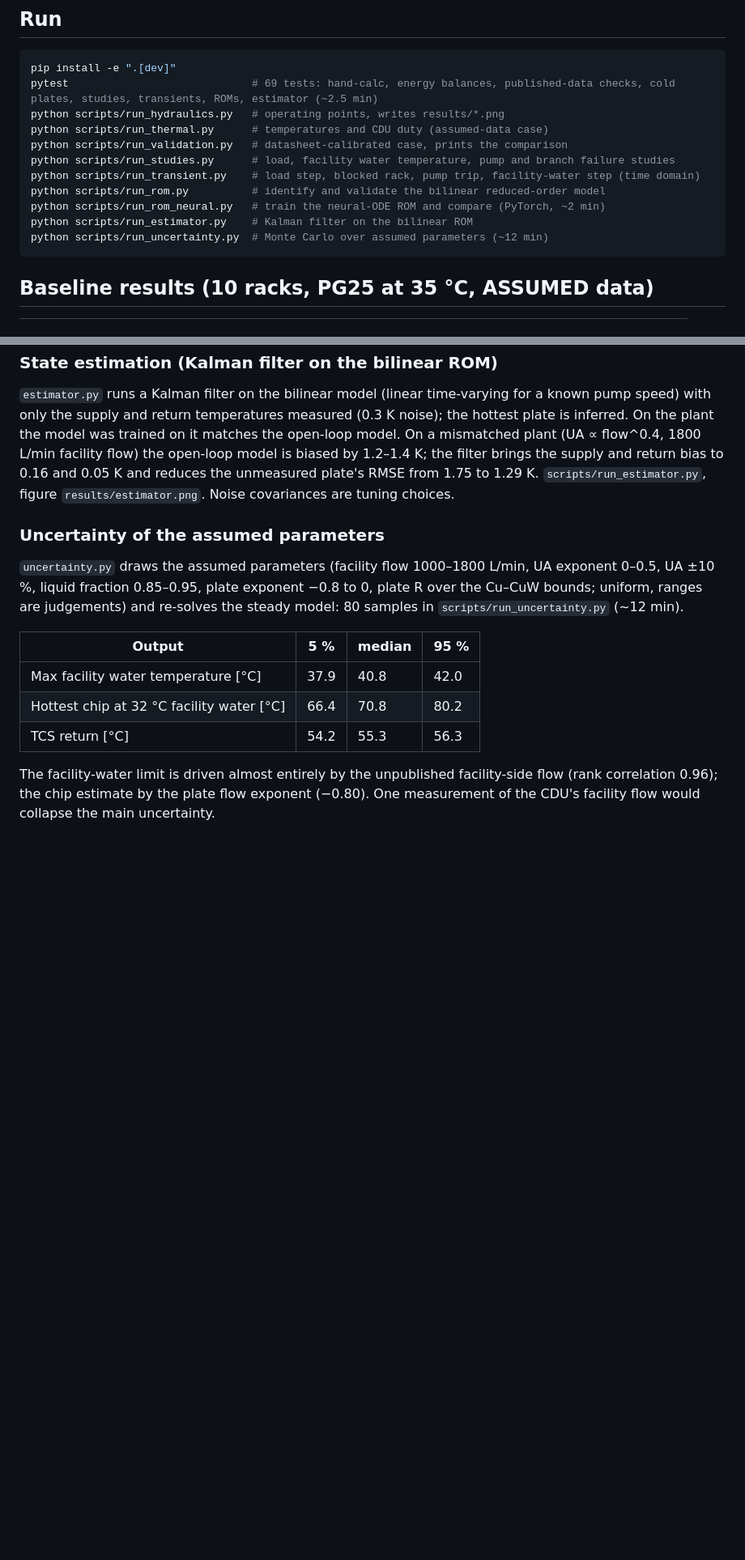
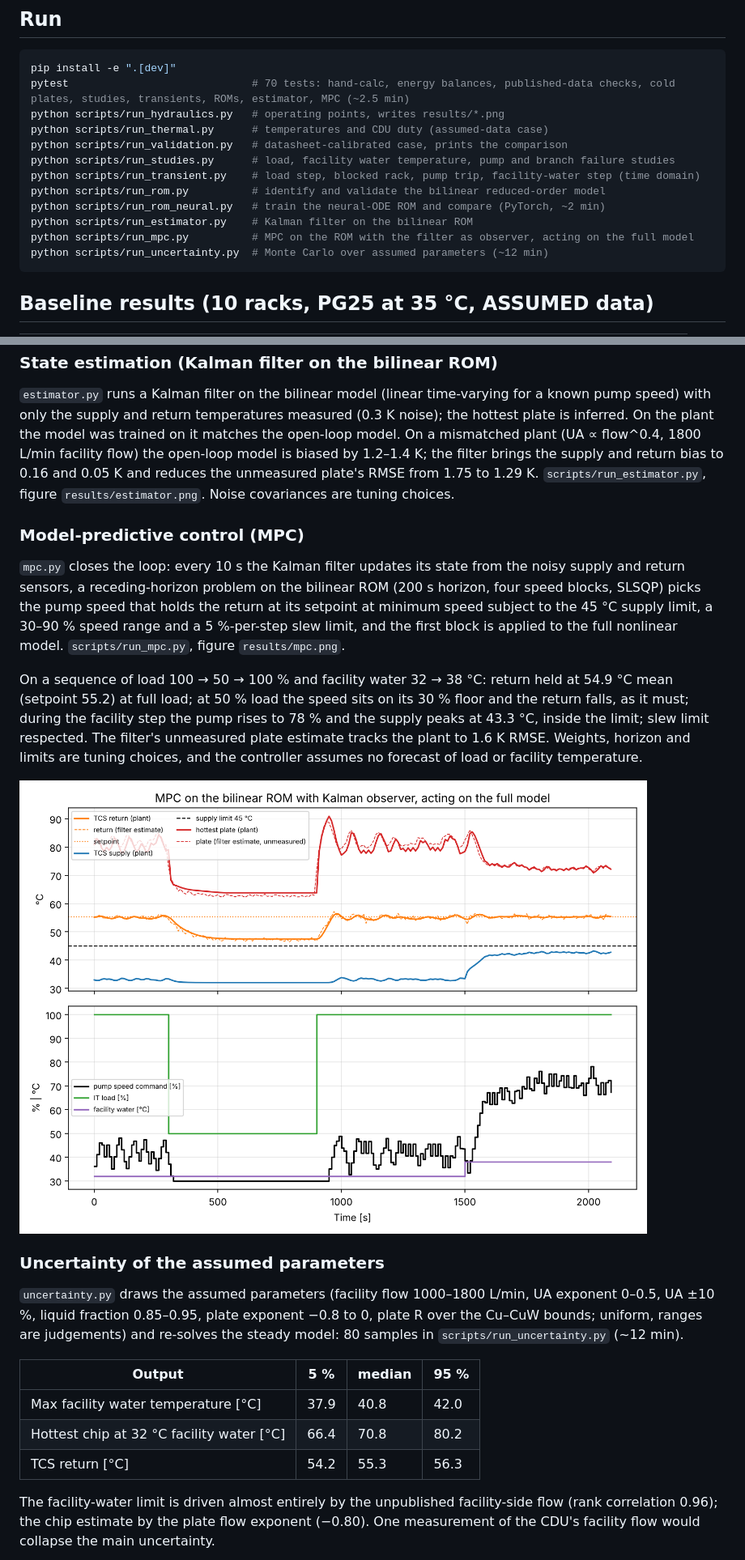
Before and after one commit to arenchichmanian/coldplate-loop, a Markdown page: README.md, 2 parts joined by grey strips. Shown at 81% size. GitHub-like rendering; pictures changed too: results/mpc.png (added); blank space fills up the shorter version.

````diff
--- a/README.md
+++ b/README.md
@@ -28,7 +28,7 @@ everything else stays assumed and is labelled. Nothing here is a claim about a s
 
 ```bash
 pip install -e ".[dev]"
-pytest                             # 69 tests: hand-calc, energy balances, published-data checks, cold plates, studies, transients, ROMs, estimator (~2.5 min)
+pytest                             # 70 tests: hand-calc, energy balances, published-data checks, cold plates, studies, transients, ROMs, estimator, MPC (~2.5 min)
 python scripts/run_hydraulics.py   # operating points, writes results/*.png
 python scripts/run_thermal.py      # temperatures and CDU duty (assumed-data case)
 python scripts/run_validation.py   # datasheet-calibrated case, prints the comparison
@@ -37,6 +37,7 @@ python scripts/run_transient.py    # load step, blocked rack, pump trip, facilit
 python scripts/run_rom.py          # identify and validate the bilinear reduced-order model
 python scripts/run_rom_neural.py   # train the neural-ODE ROM and compare (PyTorch, ~2 min)
 python scripts/run_estimator.py    # Kalman filter on the bilinear ROM
+python scripts/run_mpc.py          # MPC on the ROM with the filter as observer, acting on the full model
 python scripts/run_uncertainty.py  # Monte Carlo over assumed parameters (~12 min)
 ```
 
@@ -305,6 +306,14 @@ Limits, stated plainly: the ROMs are valid inside the training envelope only (th
 
 `estimator.py` runs a Kalman filter on the bilinear model (linear time-varying for a known pump speed) with only the supply and return temperatures measured (0.3 K noise); the hottest plate is inferred. On the plant the model was trained on it matches the open-loop model. On a mismatched plant (UA ∝ flow^0.4, 1800 L/min facility flow) the open-loop model is biased by 1.2–1.4 K; the filter brings the supply and return bias to 0.16 and 0.05 K and reduces the unmeasured plate's RMSE from 1.75 to 1.29 K. `scripts/run_estimator.py`, figure `results/estimator.png`. Noise covariances are tuning choices.
 
+### Model-predictive control (MPC)
+
+`mpc.py` closes the loop: every 10 s the Kalman filter updates its state from the noisy supply and return sensors, a receding-horizon problem on the bilinear ROM (200 s horizon, four speed blocks, SLSQP) picks the pump speed that holds the return at its setpoint at minimum speed subject to the 45 °C supply limit, a 30–90 % speed range and a 5 %-per-step slew limit, and the first block is applied to the full nonlinear model. `scripts/run_mpc.py`, figure `results/mpc.png`.
+
+On a sequence of load 100 → 50 → 100 % and facility water 32 → 38 °C: return held at 54.9 °C mean (setpoint 55.2) at full load; at 50 % load the speed sits on its 30 % floor and the return falls, as it must; during the facility step the pump rises to 78 % and the supply peaks at 43.3 °C, inside the limit; slew limit respected. The filter's unmeasured plate estimate tracks the plant to 1.6 K RMSE. Weights, horizon and limits are tuning choices, and the controller assumes no forecast of load or facility temperature.
+
+![MPC](results/mpc.png)
+
 ### Uncertainty of the assumed parameters
 
 `uncertainty.py` draws the assumed parameters (facility flow 1000–1800 L/min, UA exponent 0–0.5, UA ±10 %, liquid fraction 0.85–0.95, plate exponent −0.8 to 0, plate R over the Cu–CuW bounds; uniform, ranges are judgements) and re-solves the steady model: 80 samples in `scripts/run_uncertainty.py` (~12 min).
````
Also changed, not shown: other parts of README.md (+4 -4 lines), 4 other files.
